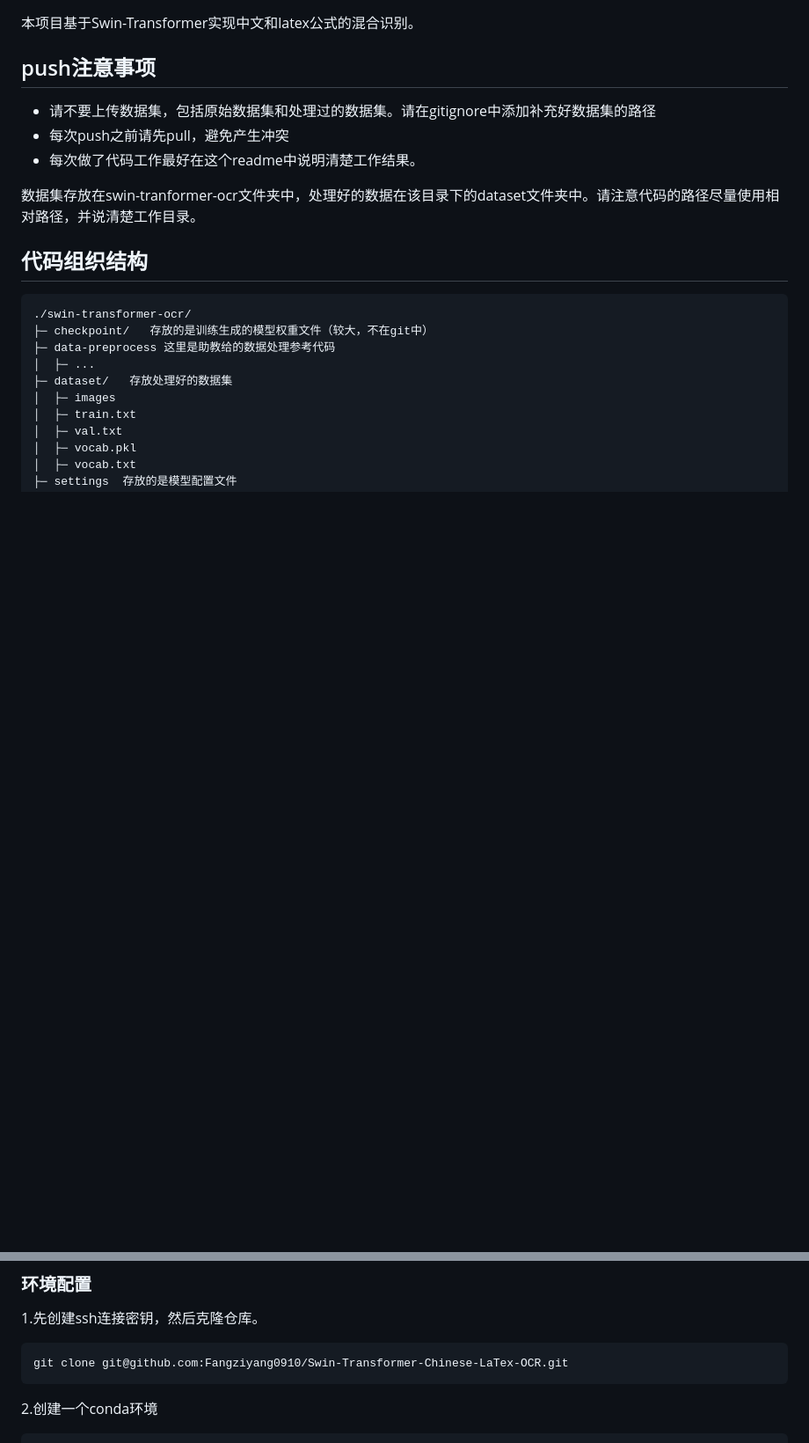
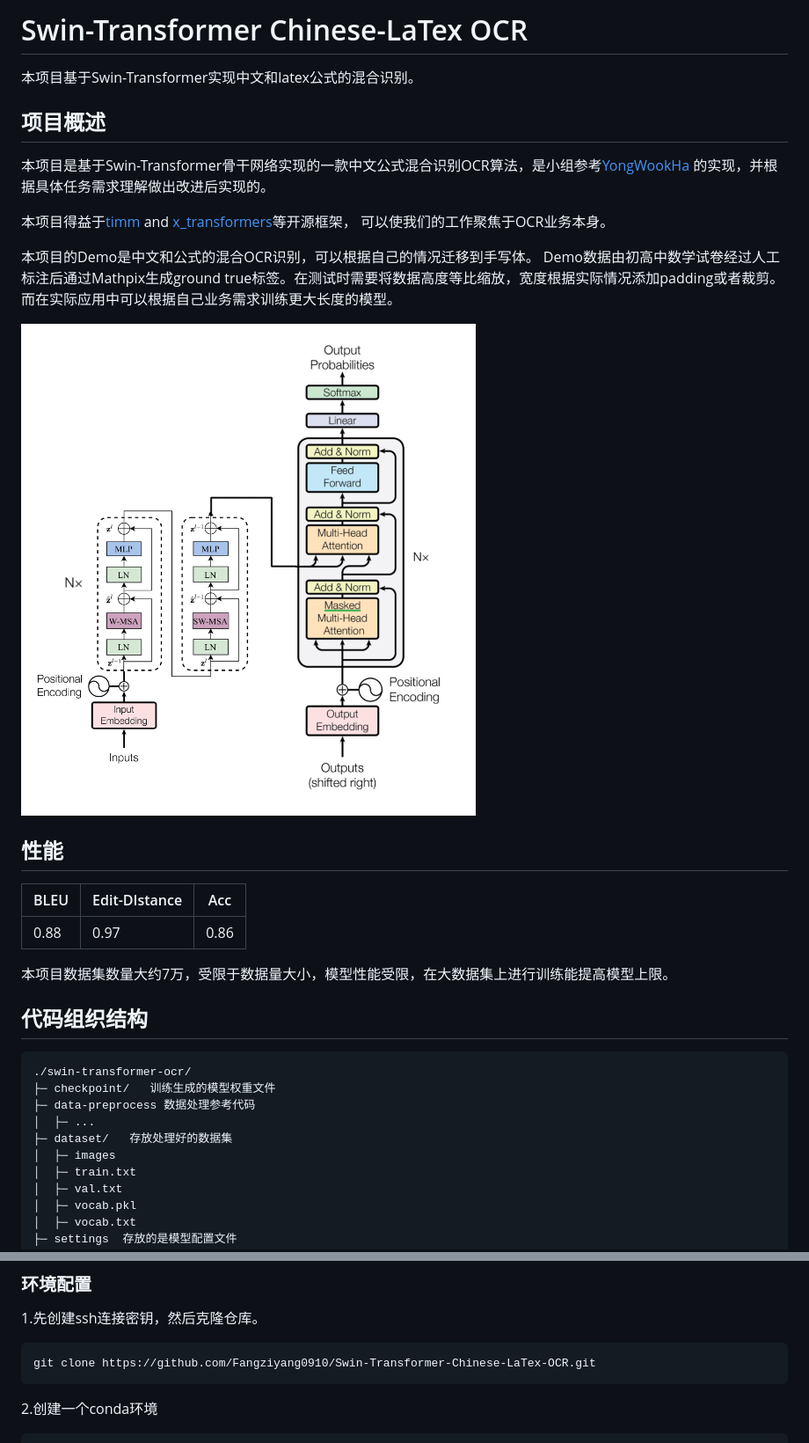
Before and after one commit to Fangziyang0910/Swin-Transformer-Chinese-LaTex-OCR, a Markdown page: README.md, 2 parts joined by grey strips. Shown: that part at 88% size. GitHub-like rendering; pictures changed too: pic/model.jpeg (added); blank space fills up the shorter version.

````diff
--- a/README.md
+++ b/README.md
@@ -1,19 +1,31 @@
+# Swin-Transformer Chinese-LaTex OCR
+
 本项目基于Swin-Transformer实现中文和latex公式的混合识别。
 
-## push注意事项
+## 项目概述
 
-- 请不要上传数据集，包括原始数据集和处理过的数据集。请在gitignore中添加补充好数据集的路径
-- 每次push之前请先pull，避免产生冲突
-- 每次做了代码工作最好在这个readme中说明清楚工作结果。
+本项目是基于Swin-Transformer骨干网络实现的一款中文公式混合识别OCR算法，是小组参考[YongWookHa](https://github.com/YongWookHa/swin-transformer-ocr) 的实现，并根据具体任务需求理解做出改进后实现的。
 
-数据集存放在swin-tranformer-ocr文件夹中，处理好的数据在该目录下的dataset文件夹中。请注意代码的路径尽量使用相对路径，并说清楚工作目录。
+本项目得益于[timm](https://github.com/rwightman/pytorch-image-models) and [x_transformers](https://github.com/lucidrains/x-transformers)等开源框架， 可以使我们的工作聚焦于OCR业务本身。
+
+本项目的Demo是中文和公式的混合OCR识别，可以根据自己的情况迁移到手写体。 Demo数据由初高中数学试卷经过人工标注后通过Mathpix生成ground true标签。在测试时需要将数据高度等比缩放，宽度根据实际情况添加padding或者裁剪。 而在实际应用中可以根据自己业务需求训练更大长度的模型。
+
+![model](pic/model.jpeg)
+
+## 性能
+
+| BLEU | Edit-DIstance | Acc  |
+| ---- | ------------- | ---- |
+| 0.88 | 0.97          | 0.86 |
+
+本项目数据集数量大约7万，受限于数据量大小，模型性能受限，在大数据集上进行训练能提高模型上限。
 
 ## 代码组织结构
 
 ```bash
 ./swin-transformer-ocr/
-├─ checkpoint/   存放的是训练生成的模型权重文件（较大，不在git中）
-├─ data-preprocess 这里是助教给的数据处理参考代码
+├─ checkpoint/   训练生成的模型权重文件
+├─ data-preprocess 数据处理参考代码
 │  ├─ ...
 ├─ dataset/   存放处理好的数据集
 │  ├─ images
@@ -34,7 +46,7 @@
 1.先创建ssh连接密钥，然后克隆仓库。
 
 ```
-git clone git@github.com:Fangziyang0910/Swin-Transformer-Chinese-LaTex-OCR.git
+git clone https://github.com/Fangziyang0910/Swin-Transformer-Chinese-LaTex-OCR.git
 ```
 
 2.创建一个conda环境
````
Also changed, not shown: other parts of README.md (+35 -75 lines), pic/Django.png (added).
